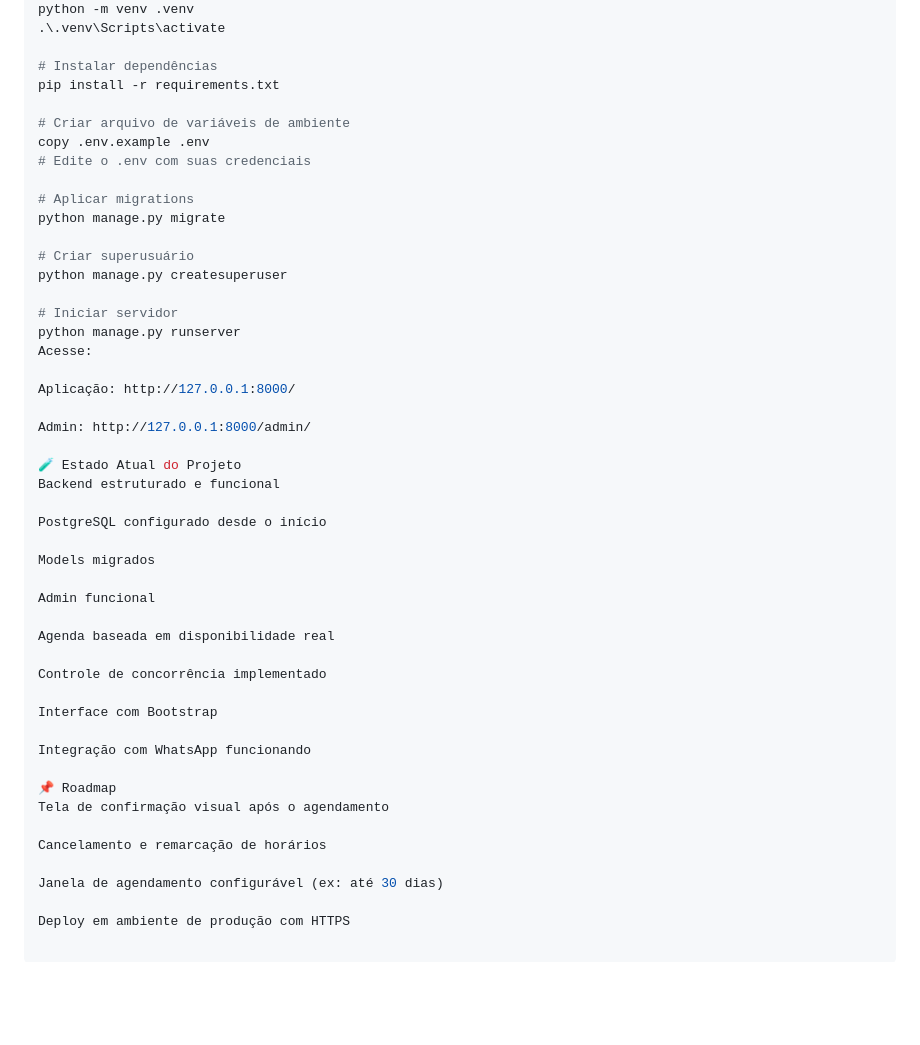
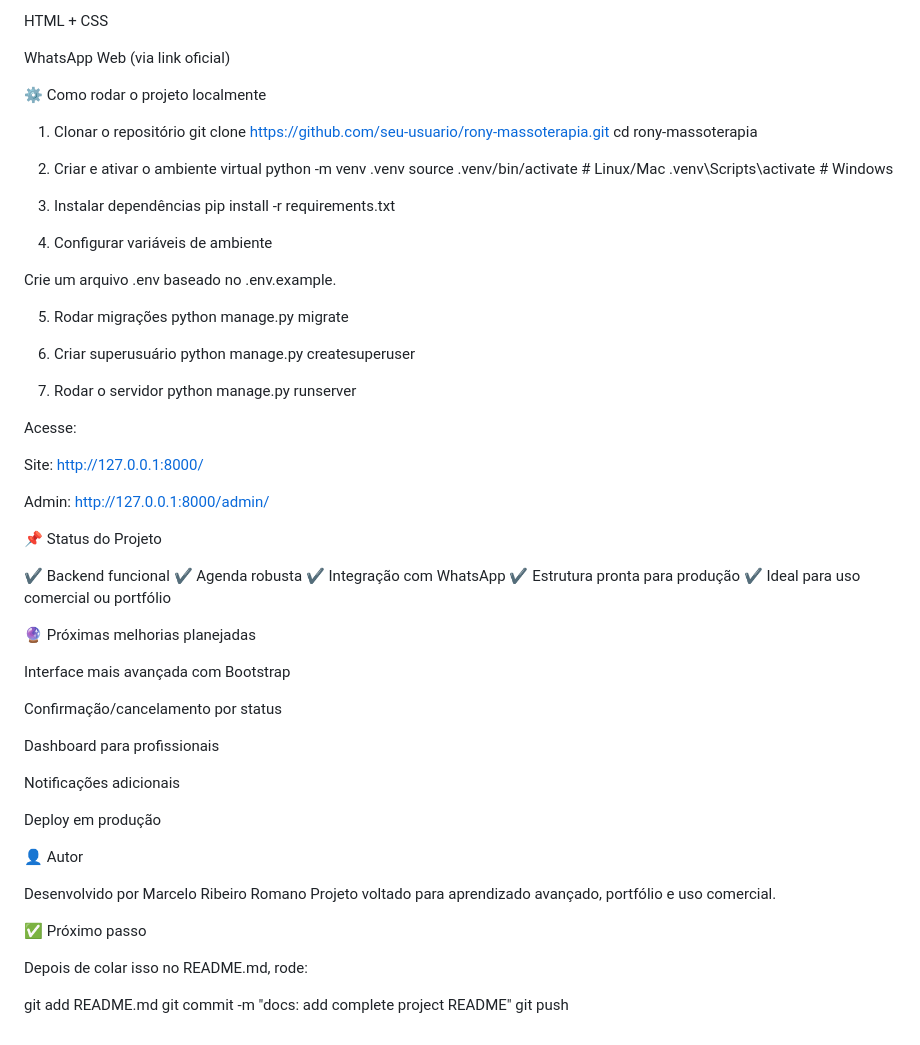
Before and after one commit to marcelinho1212/rony-massoterapia, a Markdown page: README.md, the part around one of its changes. Drawn GitHub-style; blank space fills up the shorter version.

```diff
--- a/README.md
+++ b/README.md
@@ -102,49 +151,69 @@ Após a confirmação do agendamento:
+HTML + CSS
+
+WhatsApp Web (via link oficial)
+
+⚙️ Como rodar o projeto localmente
+1. Clonar o repositório
+git clone https://github.com/seu-usuario/rony-massoterapia.git
+cd rony-massoterapia
+
+2. Criar e ativar o ambiente virtual
 python -m venv .venv
-.\.venv\Scripts\activate
+source .venv/bin/activate  # Linux/Mac
+.venv\Scripts\activate     # Windows
 
-# Instalar dependências
+3. Instalar dependências
 pip install -r requirements.txt
 
-# Criar arquivo de variáveis de ambiente
-copy .env.example .env
-# Edite o .env com suas credenciais
+4. Configurar variáveis de ambiente
 
-# Aplicar migrations
+Crie um arquivo .env baseado no .env.example.
+
+5. Rodar migrações
 python manage.py migrate
 
-# Criar superusuário
+6. Criar superusuário
 python manage.py createsuperuser
 
-# Iniciar servidor
+7. Rodar o servidor
 python manage.py runserver
+
+
 Acesse:
 
-Aplicação: http://127.0.0.1:8000/
+Site: http://127.0.0.1:8000/
 
 Admin: http://127.0.0.1:8000/admin/
 
-🧪 Estado Atual do Projeto
-Backend estruturado e funcional
+📌 Status do Projeto
 
-PostgreSQL configurado desde o início
+✔️ Backend funcional
+✔️ Agenda robusta
+✔️ Integração com WhatsApp
+✔️ Estrutura pronta para produção
+✔️ Ideal para uso comercial ou portfólio
 
-Models migrados
+🔮 Próximas melhorias planejadas
 
-Admin funcional
+Interface mais avançada com Bootstrap
 
-Agenda baseada em disponibilidade real
+Confirmação/cancelamento por status
 
-Controle de concorrência implementado
+Dashboard para profissionais
 
-Interface com Bootstrap
+Notificações adicionais
 
-Integração com WhatsApp funcionando
+Deploy em produção
 
-📌 Roadmap
-Tela de confirmação visual após o agendamento
+👤 Autor
 
-Cancelamento e remarcação de horários
+Desenvolvido por Marcelo Ribeiro Romano
+Projeto voltado para aprendizado avançado, portfólio e uso comercial.
 
-Janela de agendamento configurável (ex: até 30 dias)
+✅ Próximo passo
 
-Deploy em ambiente de produção com HTTPS
+Depois de colar isso no README.md, rode:
+
+git add README.md
+git commit -m "docs: add complete project README"
+git push
```
Also changed, not shown: other parts of README.md (+121 -72 lines).
